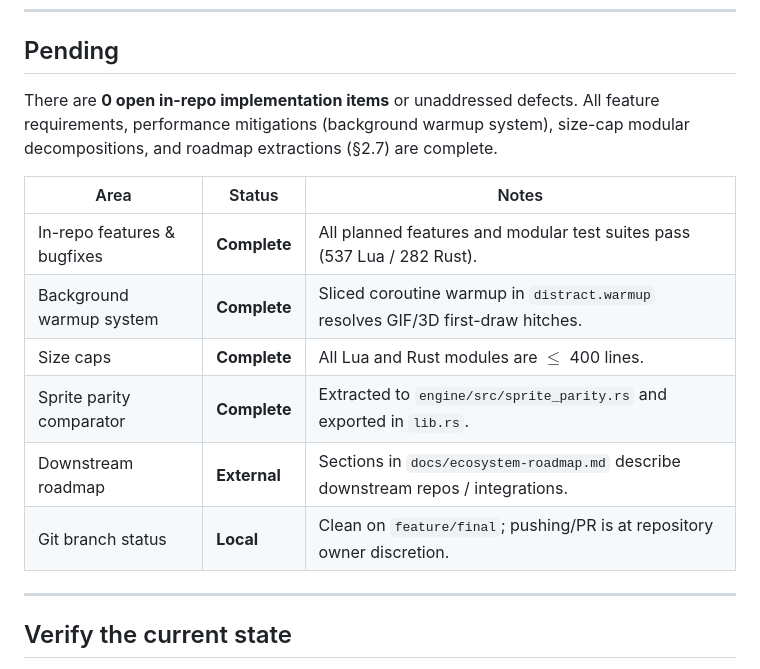
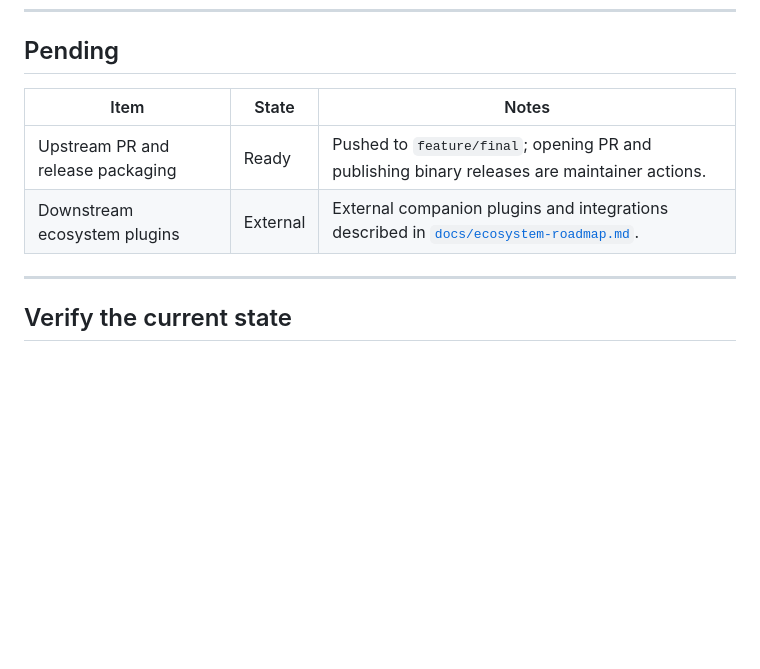
Before and after one commit to igmrrf/distract.nvim, a Markdown page: HANDOFF.md, the part around one of its changes. GitHub-like rendering; blank space fills up the shorter version.

```diff
--- a/HANDOFF.md
+++ b/HANDOFF.md
@@ -28,16 +28,10 @@ deliberately not a record of what shipped:
 
 ## Pending
 
-There are **0 open in-repo implementation items** or unaddressed defects. All feature requirements, performance mitigations (background warmup system), size-cap modular decompositions, and roadmap extractions (§2.7) are complete.
-
-| Area | Status | Notes |
+| Item | State | Notes |
 |---|---|---|
-| In-repo features & bugfixes | **Complete** | All planned features and modular test suites pass (537 Lua / 282 Rust). |
-| Background warmup system | **Complete** | Sliced coroutine warmup in `distract.warmup` resolves GIF/3D first-draw hitches. |
-| Size caps | **Complete** | All Lua and Rust modules are $\le$ 400 lines. |
-| Sprite parity comparator | **Complete** | Extracted to `engine/src/sprite_parity.rs` and exported in `lib.rs`. |
-| Downstream roadmap | **External** | Sections in `docs/ecosystem-roadmap.md` describe downstream repos / integrations. |
-| Git branch status | **Local** | Clean on `feature/final`; pushing/PR is at repository owner discretion. |
+| Upstream PR and release packaging | Ready | Pushed to `feature/final`; opening PR and publishing binary releases are maintainer actions. |
+| Downstream ecosystem plugins | External | External companion plugins and integrations described in [`docs/ecosystem-roadmap.md`](docs/ecosystem-roadmap.md). |
 
 ---
 
```
Also changed, not shown: other parts of HANDOFF.md (+18 -40 lines).
